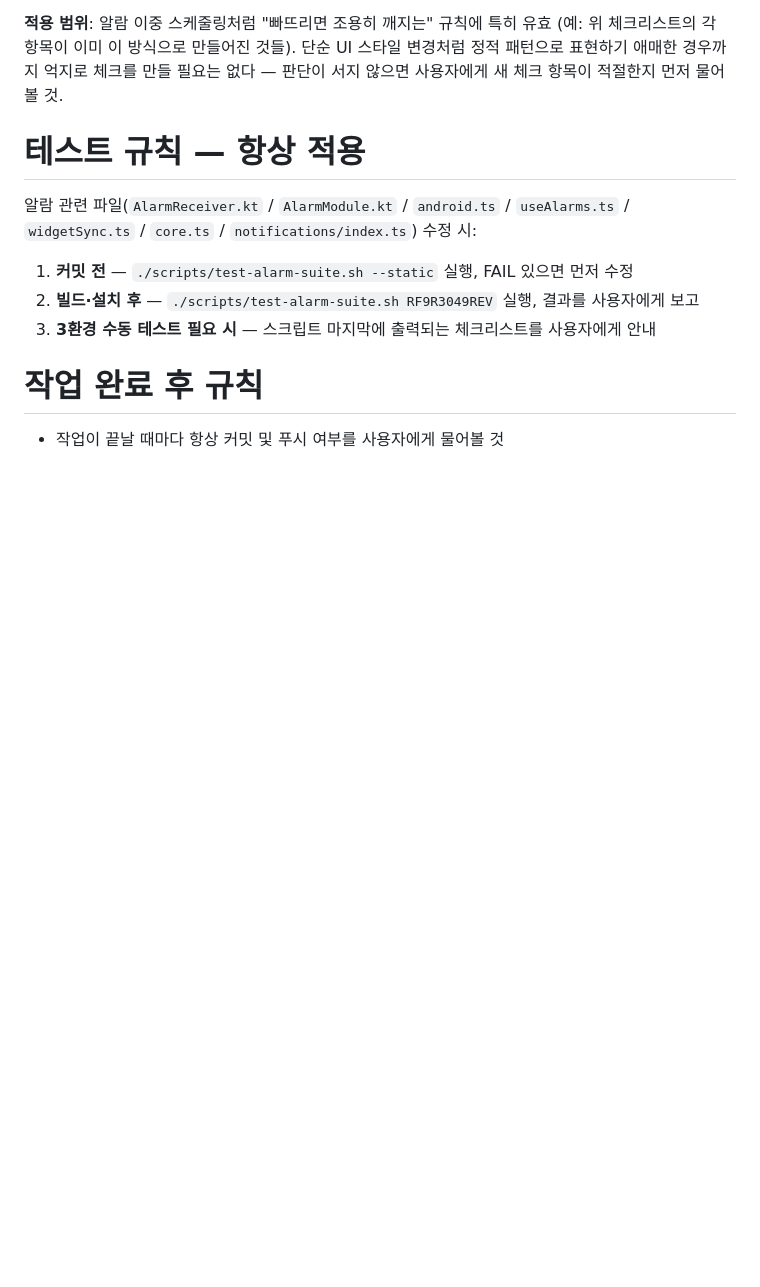
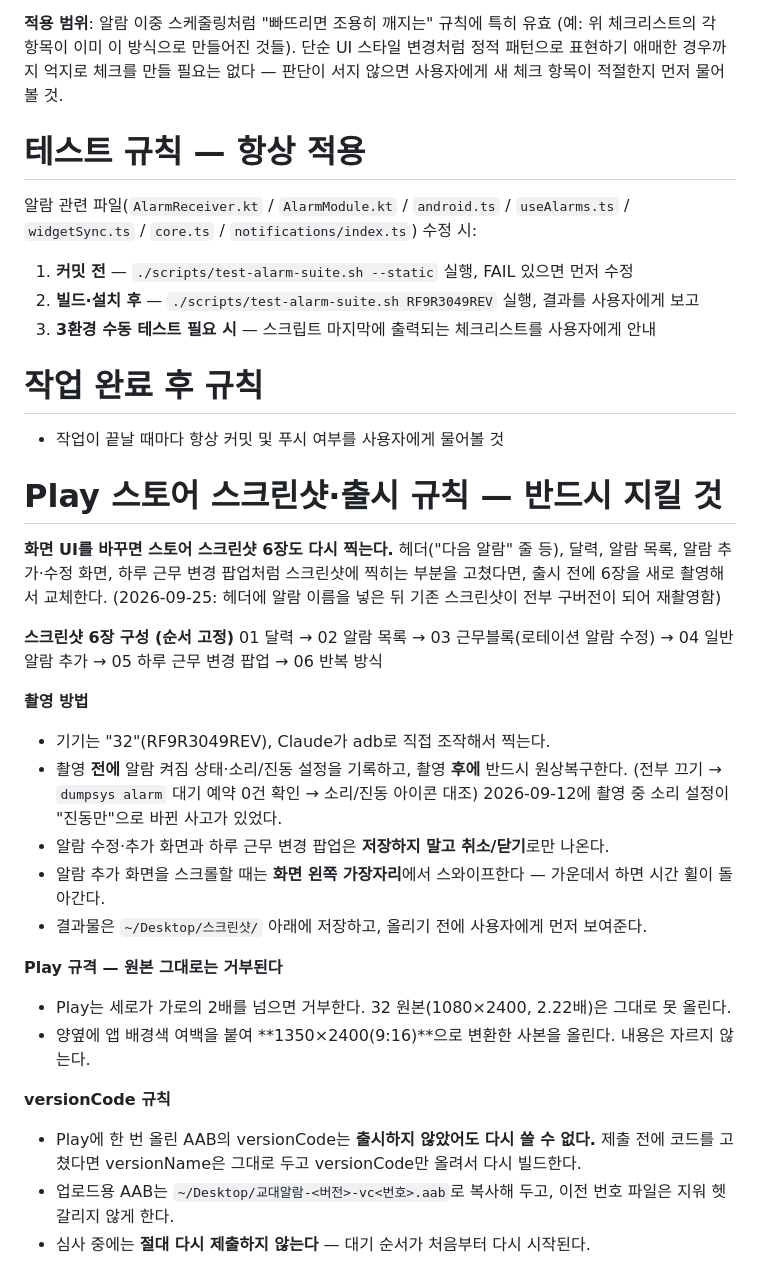
Before and after one commit to danielpark64/alarm-ios, a Markdown page: CLAUDE.md, the part around the change. Rendered like a GitHub page; blank space fills up the shorter version.

Commit message:
docs: Play 스토어 스크린샷·출시 규칙을 CLAUDE.md에 기록
화면 UI를 바꾸면 스토어 스크린샷 6장을 다시 찍어야 한다는 것,
촬영 방법(32 직접 조작, 원상복구, 저장 금지), Play 9:16 규격 변환,
versionCode 재사용 불가·심사 중 재제출 금지 규칙을 남겨 반복 실수를 막는다.

Co-Authored-By: Claude Opus 5.5 <noreply@anthropic.com>

```diff
--- a/CLAUDE.md
+++ b/CLAUDE.md
@@ -50,3 +50,32 @@ Expo만 취소하고 AlarmManager를 빠뜨리면 알람이 비활성화해도
 # 작업 완료 후 규칙
 
 - 작업이 끝날 때마다 항상 커밋 및 푸시 여부를 사용자에게 물어볼 것
+
+# Play 스토어 스크린샷·출시 규칙 — 반드시 지킬 것
+
+**화면 UI를 바꾸면 스토어 스크린샷 6장도 다시 찍는다.**
+헤더("다음 알람" 줄 등), 달력, 알람 목록, 알람 추가·수정 화면, 하루 근무 변경 팝업처럼
+스크린샷에 찍히는 부분을 고쳤다면, 출시 전에 6장을 새로 촬영해서 교체한다.
+(2026-09-25: 헤더에 알람 이름을 넣은 뒤 기존 스크린샷이 전부 구버전이 되어 재촬영함)
+
+**스크린샷 6장 구성 (순서 고정)**
+01 달력 → 02 알람 목록 → 03 근무블록(로테이션 알람 수정) → 04 일반 알람 추가 → 05 하루 근무 변경 팝업 → 06 반복 방식
+
+**촬영 방법**
+- 기기는 "32"(RF9R3049REV), Claude가 adb로 직접 조작해서 찍는다.
+- 촬영 **전에** 알람 켜짐 상태·소리/진동 설정을 기록하고, 촬영 **후에** 반드시 원상복구한다.
+  (전부 끄기 → `dumpsys alarm` 대기 예약 0건 확인 → 소리/진동 아이콘 대조)
+  2026-09-12에 촬영 중 소리 설정이 "진동만"으로 바뀐 사고가 있었다.
+- 알람 수정·추가 화면과 하루 근무 변경 팝업은 **저장하지 말고 취소/닫기**로만 나온다.
+- 알람 추가 화면을 스크롤할 때는 **화면 왼쪽 가장자리**에서 스와이프한다 — 가운데서 하면 시간 휠이 돌아간다.
+- 결과물은 `~/Desktop/스크린샷/` 아래에 저장하고, 올리기 전에 사용자에게 먼저 보여준다.
+
+**Play 규격 — 원본 그대로는 거부된다**
+- Play는 세로가 가로의 2배를 넘으면 거부한다. 32 원본(1080×2400, 2.22배)은 그대로 못 올린다.
+- 양옆에 앱 배경색 여백을 붙여 **1350×2400(9:16)**으로 변환한 사본을 올린다. 내용은 자르지 않는다.
+
+**versionCode 규칙**
+- Play에 한 번 올린 AAB의 versionCode는 **출시하지 않았어도 다시 쓸 수 없다.**
+  제출 전에 코드를 고쳤다면 versionName은 그대로 두고 versionCode만 올려서 다시 빌드한다.
+- 업로드용 AAB는 `~/Desktop/교대알람-<버전>-vc<번호>.aab`로 복사해 두고, 이전 번호 파일은 지워 헷갈리지 않게 한다.
+- 심사 중에는 **절대 다시 제출하지 않는다** — 대기 순서가 처음부터 다시 시작된다.
```
